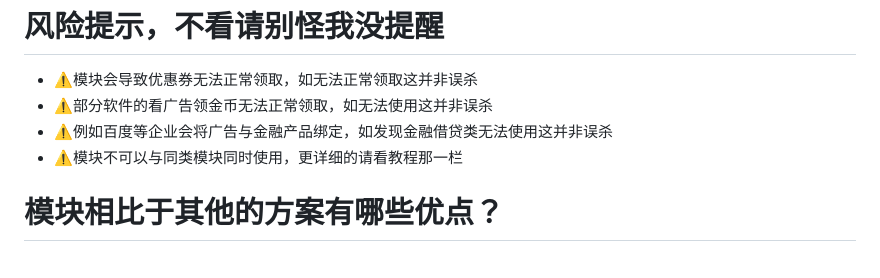
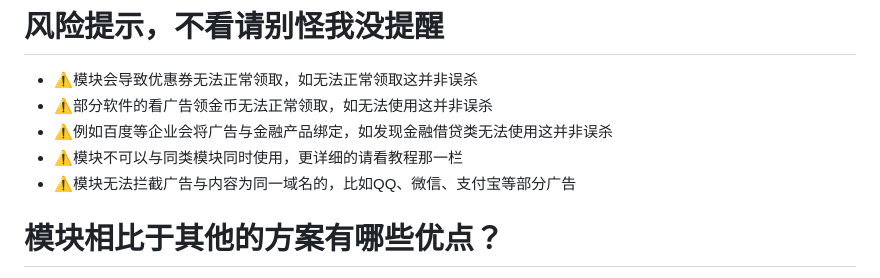
Before and after one commit to liuzq2002/Adguard-Home-For-Magisk-Mod, a Markdown page: README.md, the part around the change. GitHub-like rendering.

```diff
--- a/README.md
+++ b/README.md
@@ -8,6 +8,7 @@
 - ⚠️部分软件的看广告领金币无法正常领取，如无法使用这并非误杀
 - ⚠️例如百度等企业会将广告与金融产品绑定，如发现金融借贷类无法使用这并非误杀
 - ⚠️模块不可以与同类模块同时使用，更详细的请看教程那一栏
+- ⚠️模块无法拦截广告与内容为同一域名的，比如QQ、微信、支付宝等部分广告
 # 模块相比于其他的方案有哪些优点？
 - 相比于私人DNS有哪些优点？
 1. 私人dns需要不断的向服务器进行访问，一旦服务器超负荷或过载以及服务器连不上的话就会导致断网
```
